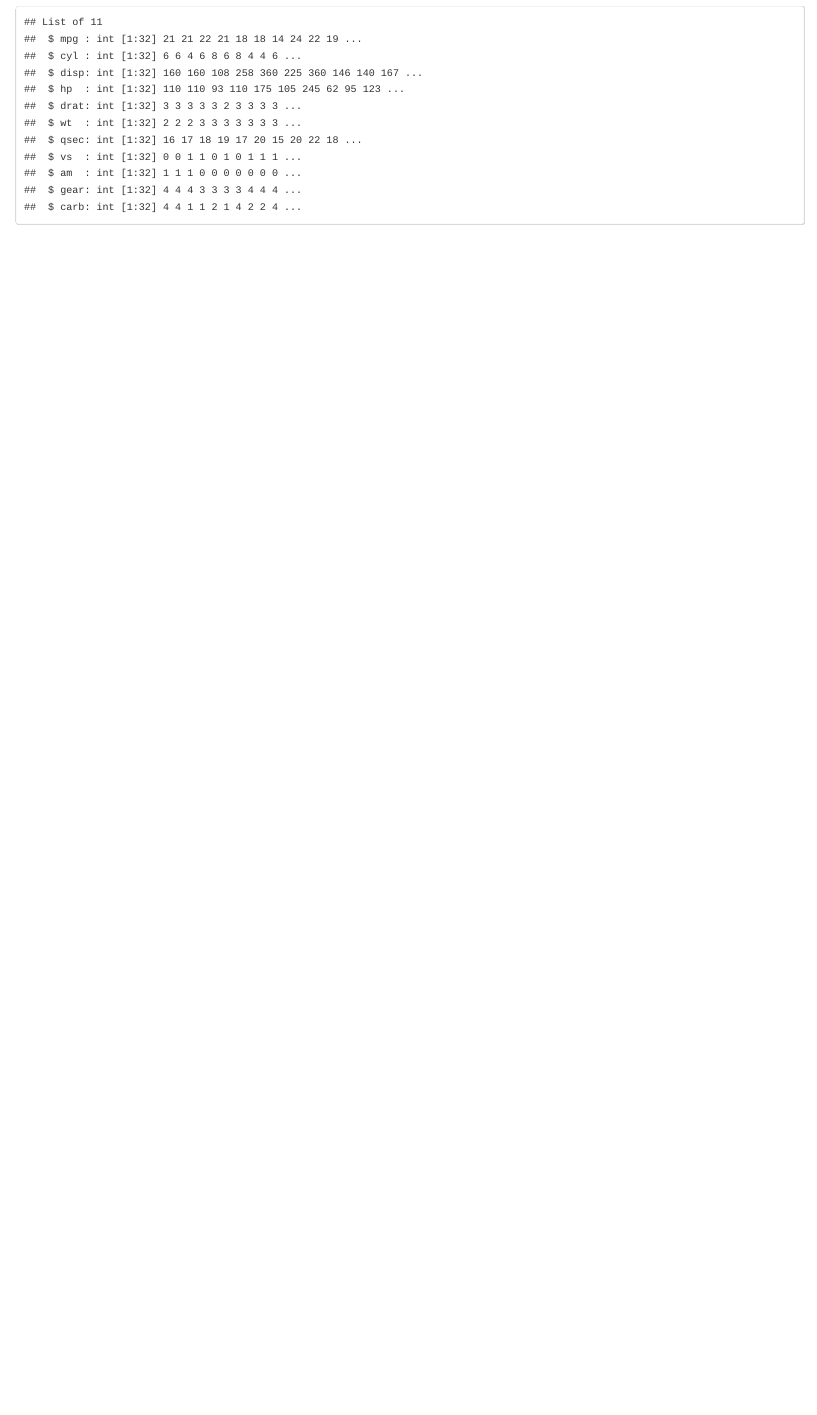
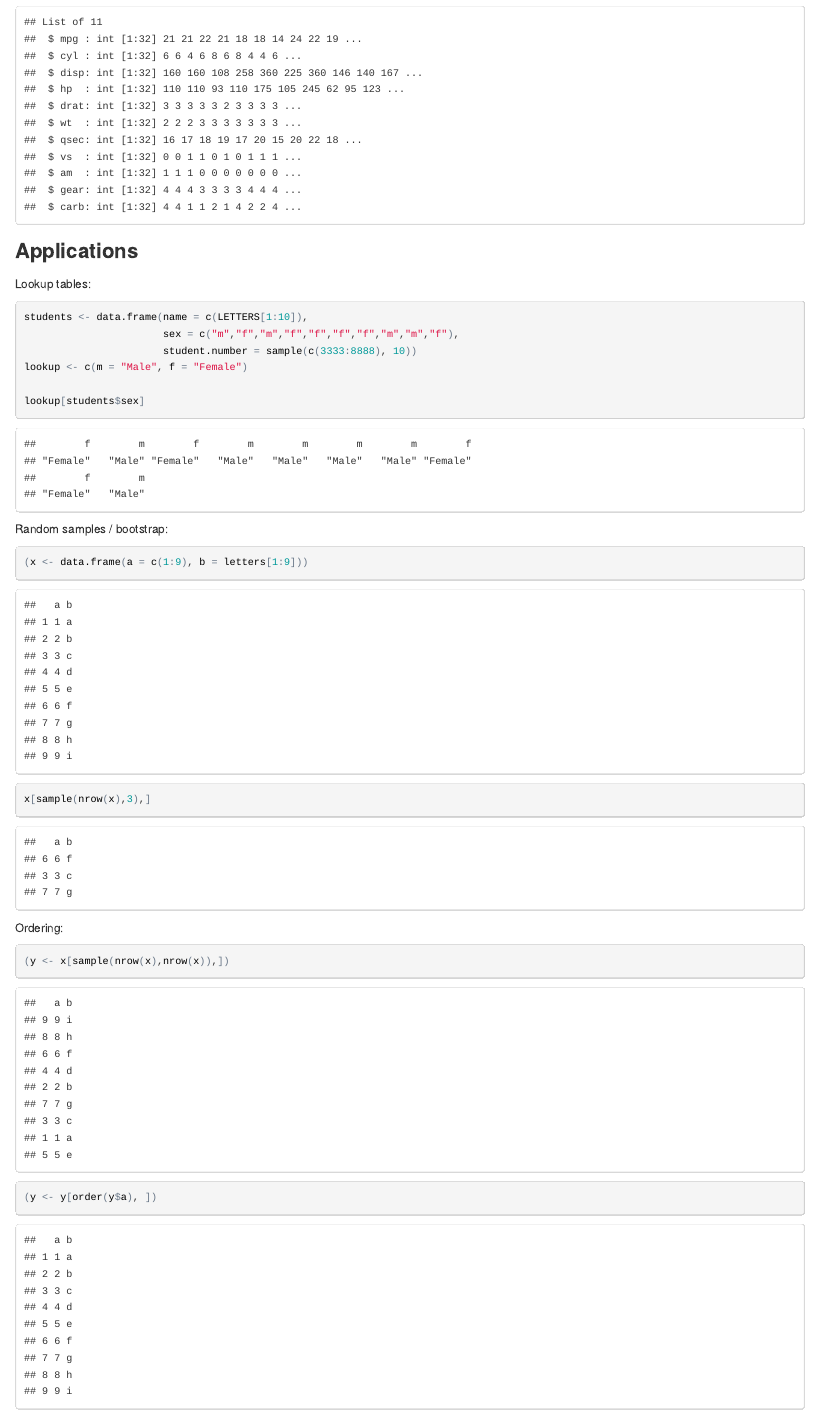
Before and after one commit to aammd/UBCadv-r, an R Markdown document (02_Subsetting/Subsetting-Alathea.Rmd): the page in a window 1100 px wide, from 6630 px down. The pictures show the output file 02_Subsetting/Subsetting-Alathea.html that the author committed with the source, opened offline.

Commit message:
Some notes on applications

````diff
--- a/02_Subsetting/Subsetting-Alathea.Rmd
+++ b/02_Subsetting/Subsetting-Alathea.Rmd
@@ -203,3 +203,30 @@ str(mtcars[])
 mtcars <- lapply(mtcars, as.integer)
 str(mtcars)
 ```
+
+### Applications
+
+Lookup tables:
+
+```{r lookup_table}
+students <- data.frame(name = c(LETTERS[1:10]),
+                       sex = c("m","f","m","f","f","f","f","m","m","f"),
+                       student.number = sample(c(3333:8888), 10))
+lookup <- c(m = "Male", f = "Female")
+
+lookup[students$sex]
+```
+
+Random samples / bootstrap:
+
+```{r bootstrap}
+(x <- data.frame(a = c(1:9), b = letters[1:9]))
+x[sample(nrow(x),3),]
+```
+
+Ordering:
+
+```{r order}
+(y <- x[sample(nrow(x),nrow(x)),])
+(y <- y[order(y$a), ])
+```
````
Also changed, not shown: 02_Subsetting/Subsetting-Alathea.html, 02_Subsetting/Subsetting-Alathea.md.
